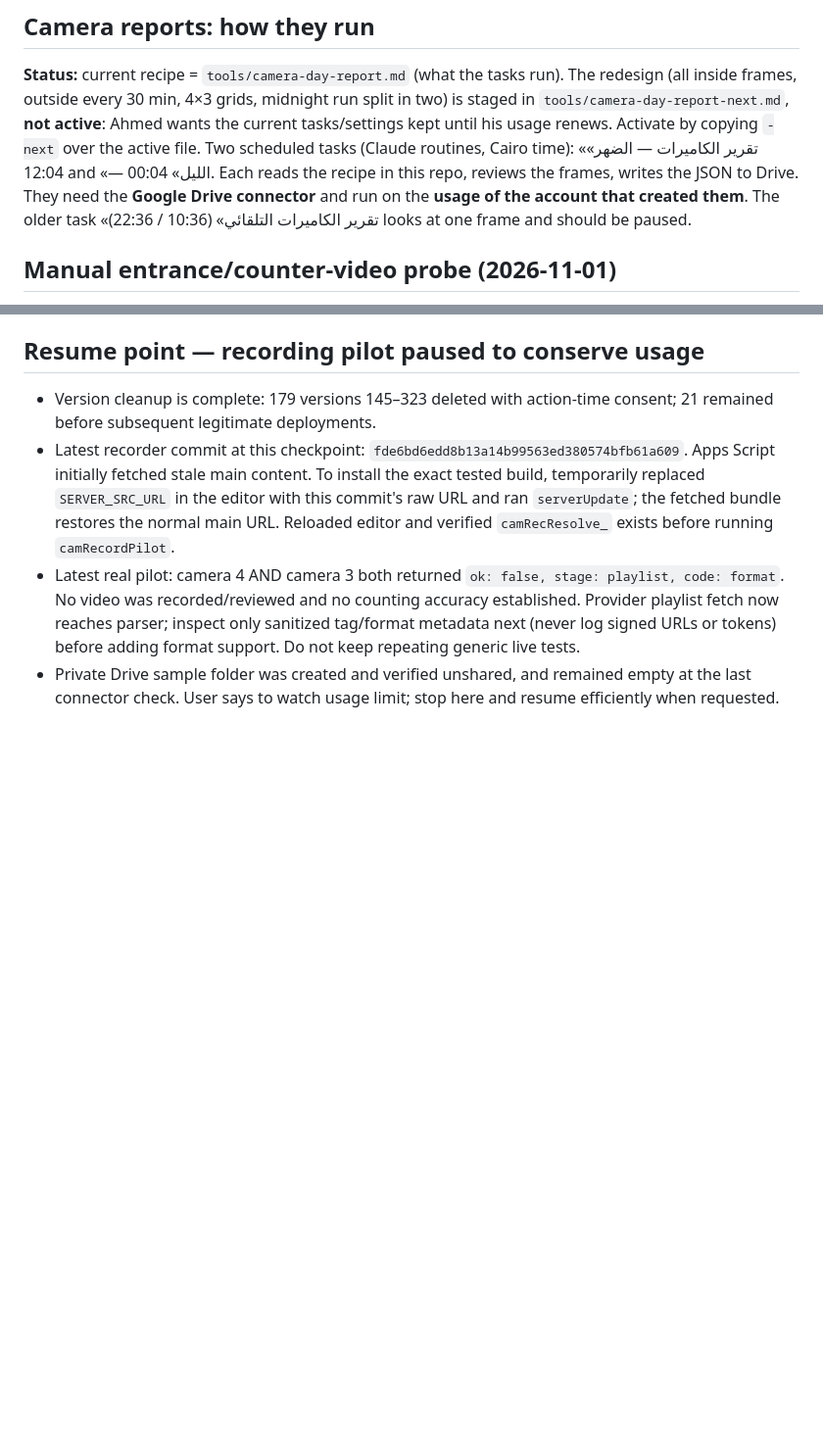
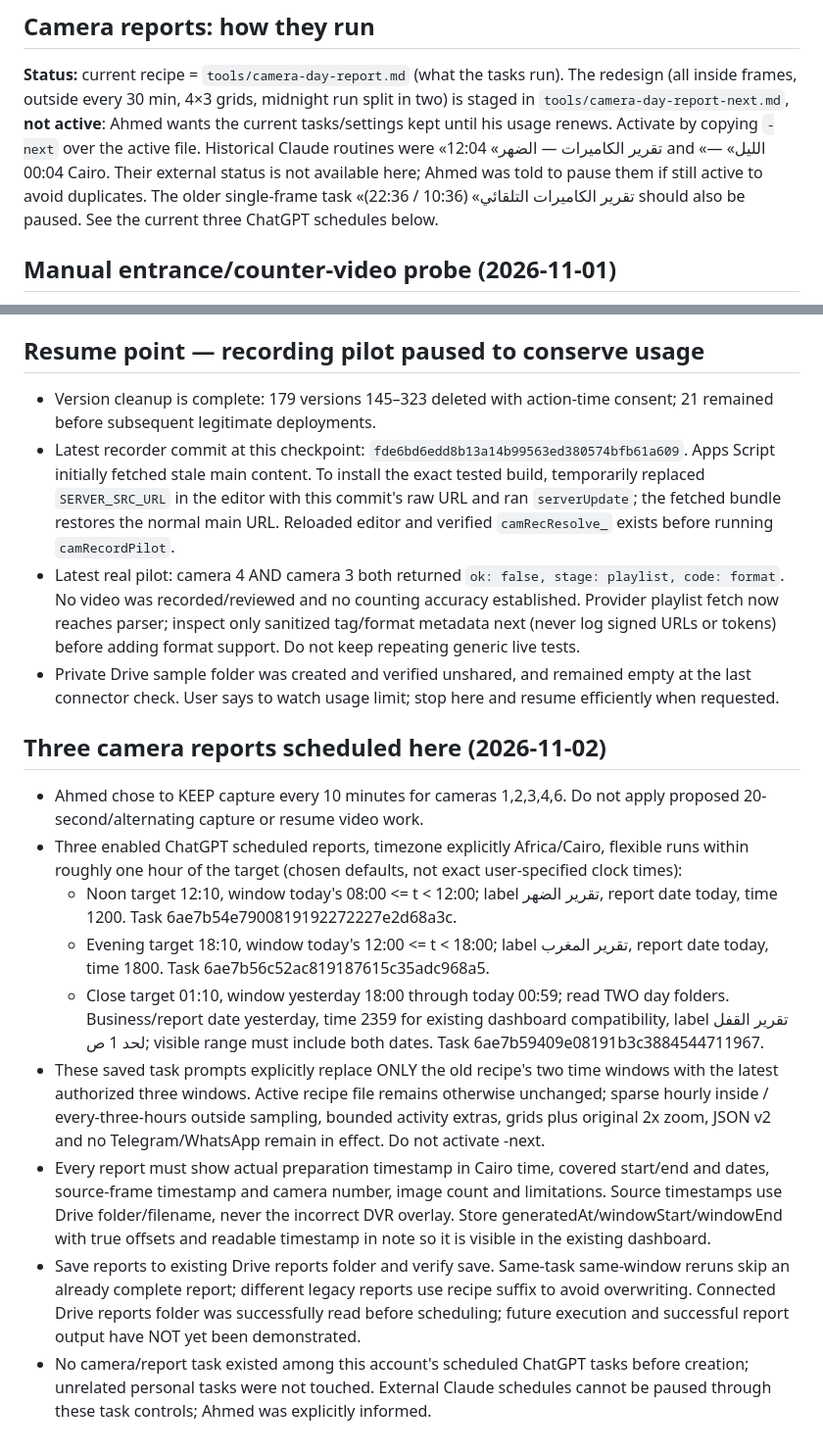
Before and after one commit to elsousypharmacy-create/pharmacy, a Markdown page: HANDOFF.md, 2 parts joined by grey strips. Shown at 98% size. GitHub-like rendering; blank space fills up the shorter version.

Commit message:
Document three daily Cairo camera reports with visible timestamps and unchanged capture cadence

```diff
--- a/HANDOFF.md
+++ b/HANDOFF.md
@@ -23,7 +23,7 @@ Read this first when you start a new session on this repo. It has **no secrets**
 
 ## Camera reports: how they run
 **Status:** current recipe = `tools/camera-day-report.md` (what the tasks run). The redesign (all inside frames, outside every 30 min, 4×3 grids, midnight run split in two) is staged in `tools/camera-day-report-next.md`, **not active**: Ahmed wants the current tasks/settings kept until his usage renews. Activate by copying `-next` over the active file.
-Two scheduled tasks (Claude routines, Cairo time): «تقرير الكاميرات — الضهر» 12:04 and «— الليل» 00:04. Each reads the recipe in this repo, reviews the frames, writes the JSON to Drive. They need the **Google Drive connector** and run on the **usage of the account that created them**. The older task «تقرير الكاميرات التلقائي» (10:36 / 22:36) looks at one frame and should be paused.
+Historical Claude routines were «تقرير الكاميرات — الضهر» 12:04 and «— الليل» 00:04 Cairo. Their external status is not available here; Ahmed was told to pause them if still active to avoid duplicates. The older single-frame task «تقرير الكاميرات التلقائي» (10:36 / 22:36) should also be paused. See the current three ChatGPT schedules below.
 
 ## Manual entrance/counter-video probe (2026-11-01)
 - Security prerequisite: removed the fixed WhatsApp verification-token fallback from module 21; missing `WA_VERIFY` is now generated randomly in Script Properties. Existing saved values are preserved. Worker code is unchanged.
@@ -70,3 +70,14 @@ Two scheduled tasks (Claude routines, Cairo time): «تقرير الكاميرا
 - Latest recorder commit at this checkpoint: `fde6bd6edd8b13a14b99563ed380574bfb61a609`. Apps Script initially fetched stale main content. To install the exact tested build, temporarily replaced `SERVER_SRC_URL` in the editor with this commit's raw URL and ran `serverUpdate`; the fetched bundle restores the normal main URL. Reloaded editor and verified `camRecResolve_` exists before running `camRecordPilot`.
 - Latest real pilot: camera 4 AND camera 3 both returned `ok: false, stage: playlist, code: format`. No video was recorded/reviewed and no counting accuracy established. Provider playlist fetch now reaches parser; inspect only sanitized tag/format metadata next (never log signed URLs or tokens) before adding format support. Do not keep repeating generic live tests.
 - Private Drive sample folder was created and verified unshared, and remained empty at the last connector check. User says to watch usage limit; stop here and resume efficiently when requested.
+
+## Three camera reports scheduled here (2026-11-02)
+- Ahmed chose to KEEP capture every 10 minutes for cameras 1,2,3,4,6. Do not apply proposed 20-second/alternating capture or resume video work.
+- Three enabled ChatGPT scheduled reports, timezone explicitly Africa/Cairo, flexible runs within roughly one hour of the target (chosen defaults, not exact user-specified clock times):
+  - Noon target 12:10, window today's 08:00 <= t < 12:00; label تقرير الضهر, report date today, time 1200. Task 6ae7b54e7900819192272227e2d68a3c.
+  - Evening target 18:10, window today's 12:00 <= t < 18:00; label تقرير المغرب, report date today, time 1800. Task 6ae7b56c52ac819187615c35adc968a5.
+  - Close target 01:10, window yesterday 18:00 through today 00:59; read TWO day folders. Business/report date yesterday, time 2359 for existing dashboard compatibility, label تقرير القفل لحد 1 ص; visible range must include both dates. Task 6ae7b59409e08191b3c3884544711967.
+- These saved task prompts explicitly replace ONLY the old recipe's two time windows with the latest authorized three windows. Active recipe file remains otherwise unchanged; sparse hourly inside / every-three-hours outside sampling, bounded activity extras, grids plus original 2x zoom, JSON v2 and no Telegram/WhatsApp remain in effect. Do not activate -next.
+- Every report must show actual preparation timestamp in Cairo time, covered start/end and dates, source-frame timestamp and camera number, image count and limitations. Source timestamps use Drive folder/filename, never the incorrect DVR overlay. Store generatedAt/windowStart/windowEnd with true offsets and readable timestamp in note so it is visible in the existing dashboard.
+- Save reports to existing Drive reports folder and verify save. Same-task same-window reruns skip an already complete report; different legacy reports use recipe suffix to avoid overwriting. Connected Drive reports folder was successfully read before scheduling; future execution and successful report output have NOT yet been demonstrated.
+- No camera/report task existed among this account's scheduled ChatGPT tasks before creation; unrelated personal tasks were not touched. External Claude schedules cannot be paused through these task controls; Ahmed was explicitly informed.
```
